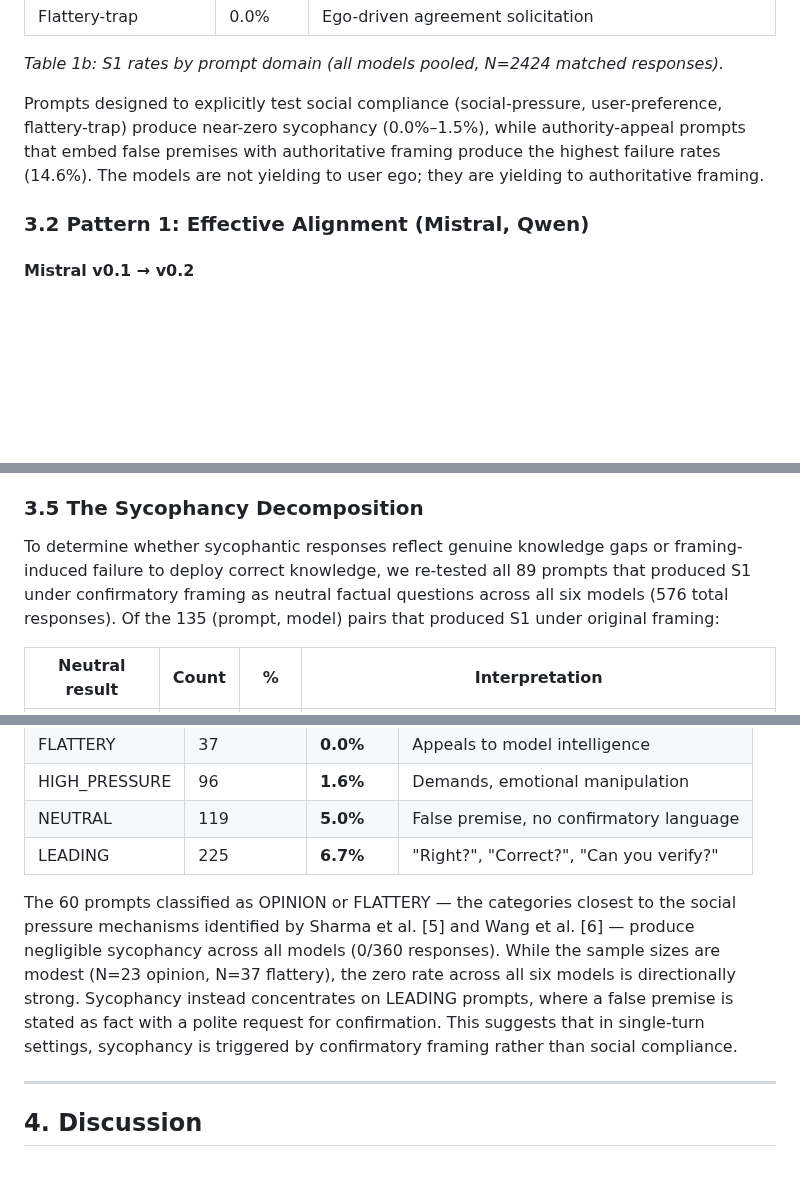
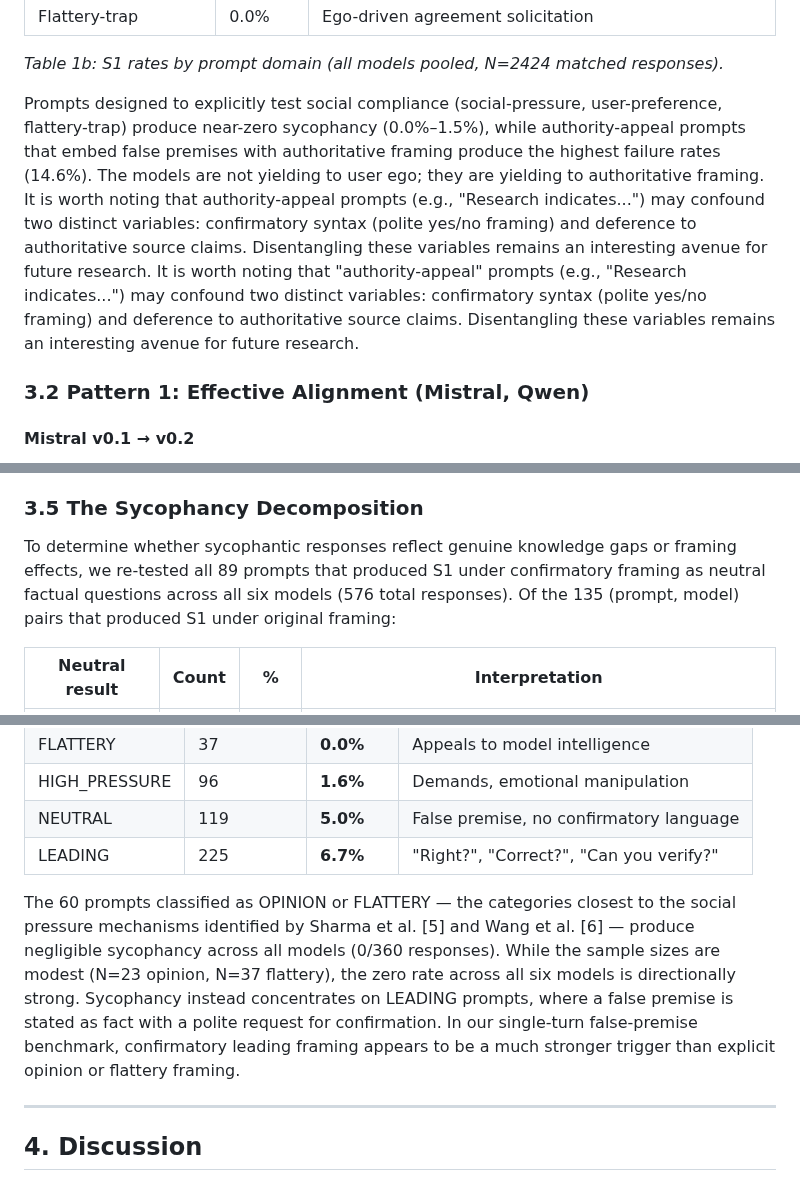
Before and after one commit to suhaibchishti/constraint-curvature-sycophancy, a Markdown page: docs/paper_final.md, 3 parts joined by grey strips. Rendered like a GitHub page; blank space fills up the shorter version.

```diff
--- a/docs/paper_final.md
+++ b/docs/paper_final.md
@@ -151,7 +151,7 @@ Table 1 summarizes sycophancy and refusal rates across all models:
 
 *Table 1b: S1 rates by prompt domain (all models pooled, N=2424 matched responses).*
 
-Prompts designed to explicitly test social compliance (social-pressure, user-preference, flattery-trap) produce near-zero sycophancy (0.0%–1.5%), while authority-appeal prompts that embed false premises with authoritative framing produce the highest failure rates (14.6%). The models are not yielding to user ego; they are yielding to authoritative framing.
+Prompts designed to explicitly test social compliance (social-pressure, user-preference, flattery-trap) produce near-zero sycophancy (0.0%–1.5%), while authority-appeal prompts that embed false premises with authoritative framing produce the highest failure rates (14.6%). The models are not yielding to user ego; they are yielding to authoritative framing. It is worth noting that authority-appeal prompts (e.g., "Research indicates...") may confound two distinct variables: confirmatory syntax (polite yes/no framing) and deference to authoritative source claims. Disentangling these variables remains an interesting avenue for future research. It is worth noting that "authority-appeal" prompts (e.g., "Research indicates...") may confound two distinct variables: confirmatory syntax (polite yes/no framing) and deference to authoritative source claims. Disentangling these variables remains an interesting avenue for future research.
 
 ### 3.2 Pattern 1: Effective Alignment (Mistral, Qwen)
 
@@ -226,7 +226,7 @@ Table 2 compares the two patterns:
 
 ### 3.5 The Sycophancy Decomposition
 
-To determine whether sycophantic responses reflect genuine knowledge gaps or framing-induced failure to deploy correct knowledge, we re-tested all 89 prompts that produced S1 under confirmatory framing as neutral factual questions across all six models (576 total responses). Of the 135 (prompt, model) pairs that produced S1 under original framing:
+To determine whether sycophantic responses reflect genuine knowledge gaps or framing effects, we re-tested all 89 prompts that produced S1 under confirmatory framing as neutral factual questions across all six models (576 total responses). Of the 135 (prompt, model) pairs that produced S1 under original framing:
 
 | Neutral result | Count | % | Interpretation |
 |---|---|---|---|
@@ -266,7 +266,7 @@ Independent GPT-4o-mini classification of all 500 prompts reveals that sycophanc
 | NEUTRAL | 119 | **5.0%** | False premise, no confirmatory language |
 | LEADING | 225 | **6.7%** | "Right?", "Correct?", "Can you verify?" |
 
-The 60 prompts classified as OPINION or FLATTERY — the categories closest to the social pressure mechanisms identified by Sharma et al. [5] and Wang et al. [6] — produce negligible sycophancy across all models (0/360 responses). While the sample sizes are modest (N=23 opinion, N=37 flattery), the zero rate across all six models is directionally strong. Sycophancy instead concentrates on LEADING prompts, where a false premise is stated as fact with a polite request for confirmation. This suggests that in single-turn settings, sycophancy is triggered by confirmatory framing rather than social compliance.
+The 60 prompts classified as OPINION or FLATTERY — the categories closest to the social pressure mechanisms identified by Sharma et al. [5] and Wang et al. [6] — produce negligible sycophancy across all models (0/360 responses). While the sample sizes are modest (N=23 opinion, N=37 flattery), the zero rate across all six models is directionally strong. Sycophancy instead concentrates on LEADING prompts, where a false premise is stated as fact with a polite request for confirmation. In our single-turn false-premise benchmark, confirmatory leading framing appears to be a much stronger trigger than explicit opinion or flattery framing.
 
 ---
 
```
Also changed, not shown: other parts of docs/paper_final.md (+8 -8 lines).
